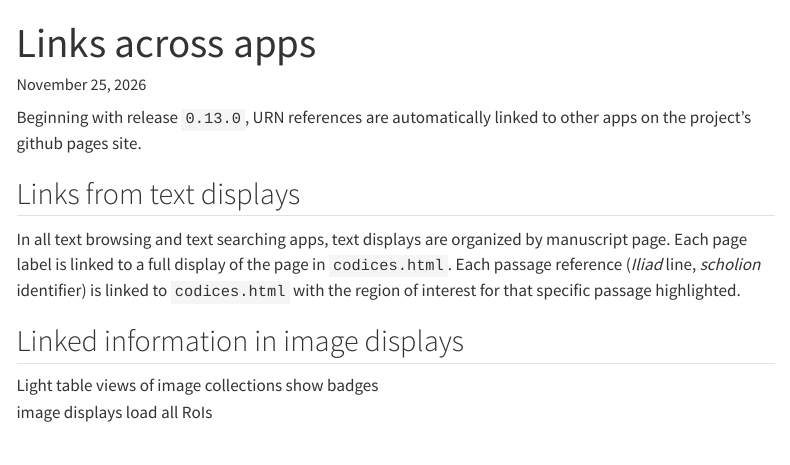
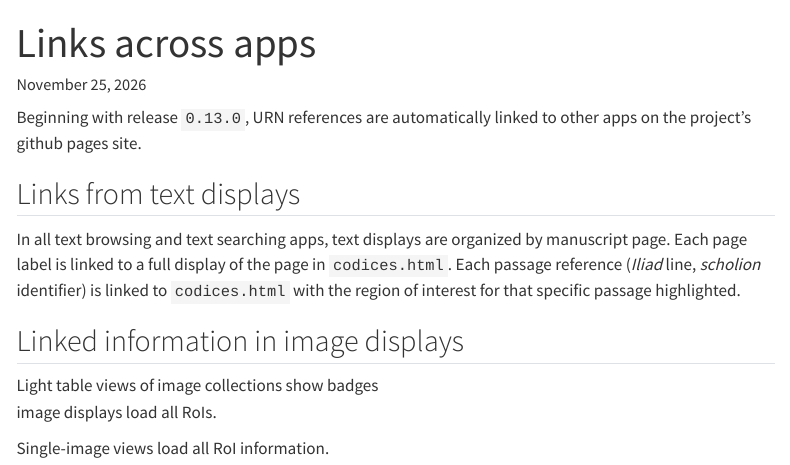
Before and after one commit to neelsmith/hmt-apps, a Quarto document (quarto/links/index.qmd): the page in a window 1100 px wide, from its top. Rendered offline with R 4.5, knitr and Pandoc in place of Quarto, with nearby package versions; menus at the side of the page are left out.

Commit message:
gh pages

```diff
--- a/quarto/links/index.qmd
+++ b/quarto/links/index.qmd
@@ -14,4 +14,6 @@ In all text browsing and text searching apps, text displays are organized by man
 ## Linked information in image displays
 
 Light table views of image collections show badges
-image displays load all RoIs
+image displays load all RoIs.
+
+Single-image views load all RoI information.
```
Also changed, not shown: docs/search.json, 25 other files.
